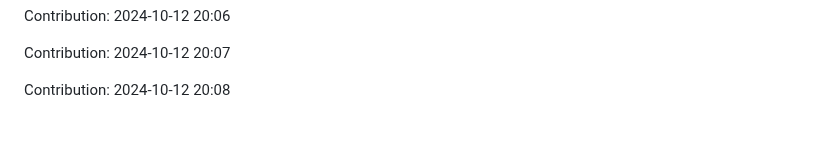
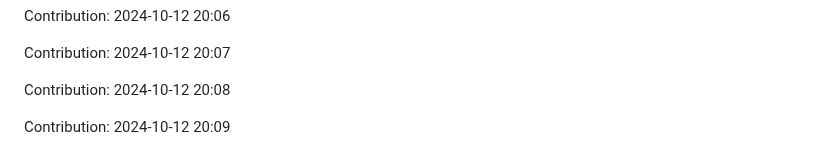
Before and after one commit to TheRealMilesLee/Random-ideas, a Markdown page: README.md, the part around the change. Drawn GitHub-style; blank space fills up the shorter version.

Commit message:
"Contribution: 2024-10-12 20:09"

```diff
--- a/README.md
+++ b/README.md
@@ -3681,3 +3681,5 @@ Contribution: 2024-10-12 20:06
 Contribution: 2024-10-12 20:07
 
 Contribution: 2024-10-12 20:08
+
+Contribution: 2024-10-12 20:09
```
